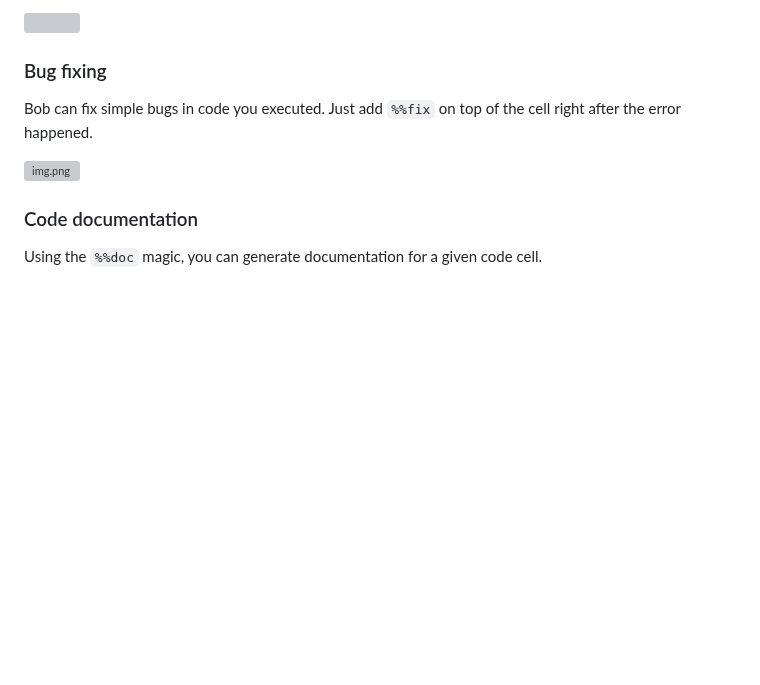
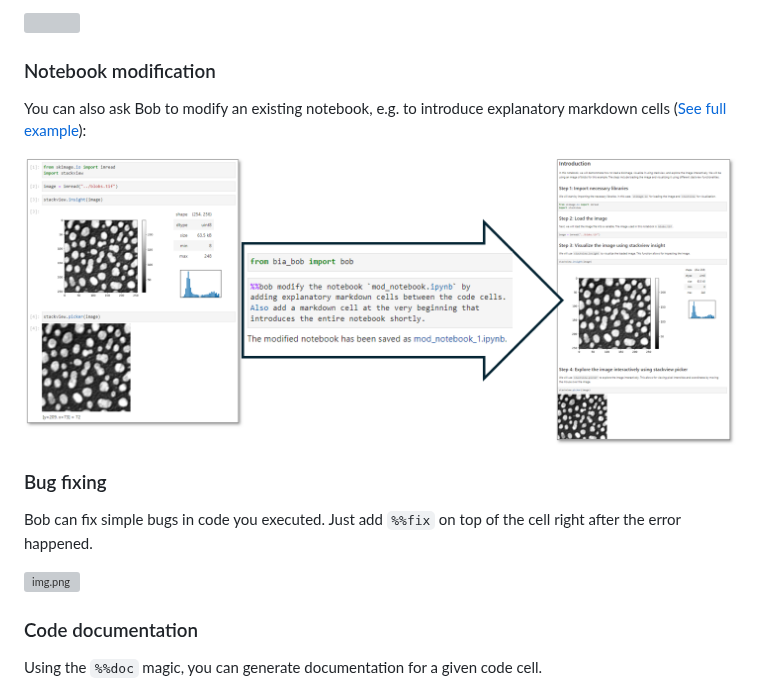
Before and after one commit to haesleinhuepf/bia-bob, a Markdown page: README.md, the part around one of its changes. Rendered like a GitHub page; pictures changed too: docs/images/modify_notebook.png (added); blank space fills up the shorter version; grey boxes are pictures that could not be loaded.

Commit message:
added notebook generation example + docs

```diff
--- a/README.md
+++ b/README.md
@@ -37,6 +37,11 @@ When asking Bob explicitly to generate a notebook, it will put a new notebook fi
 
 ![](https://github.com/haesleinhuepf/bia-bob/raw/main/docs/images/generate_notebook.gif)
 
+### Notebook modification
+
+You can also ask Bob to modify an existing notebook, e.g. to introduce explanatory markdown cells ([See full example](https://github.com/haesleinhuepf/bia-bob/blob/main/demo/modifying_notebooks/modifying_notebooks.ipynb)):
+
+![img.png](https://github.com/haesleinhuepf/bia-bob/raw/main/docs/images/modify_notebook.png)
 
 ### Bug fixing
 
```
Also changed, not shown: other parts of README.md (+1 -1 lines), 3 other files.
